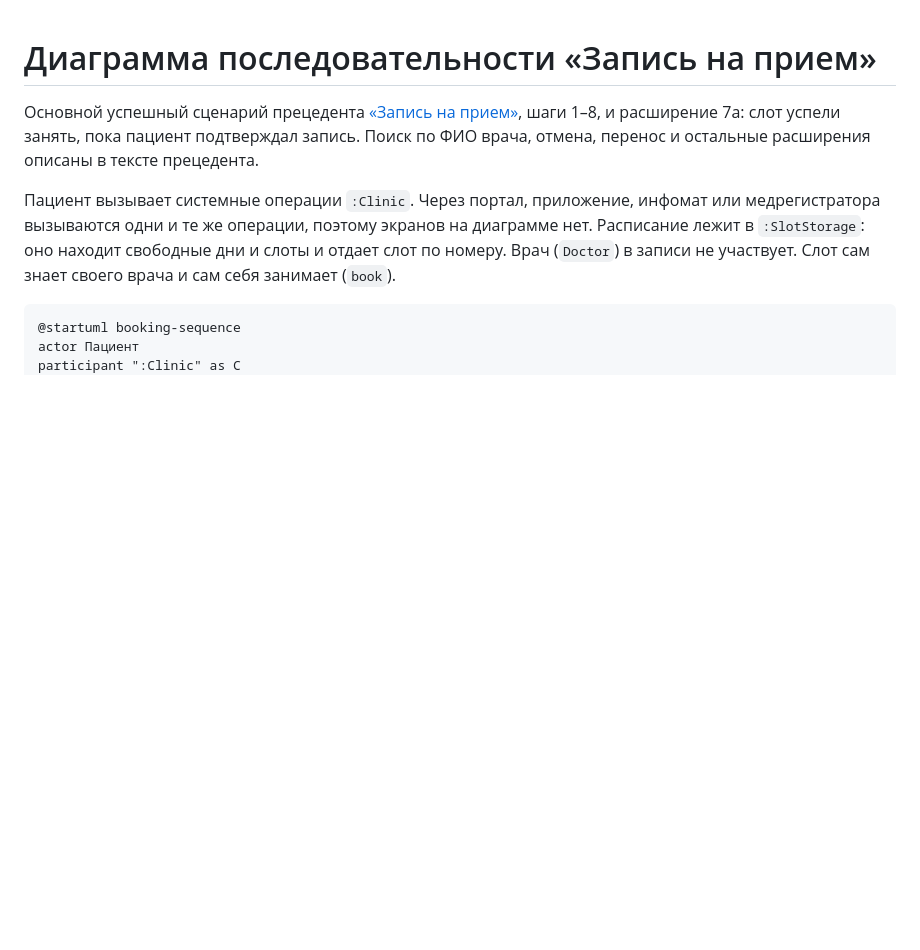
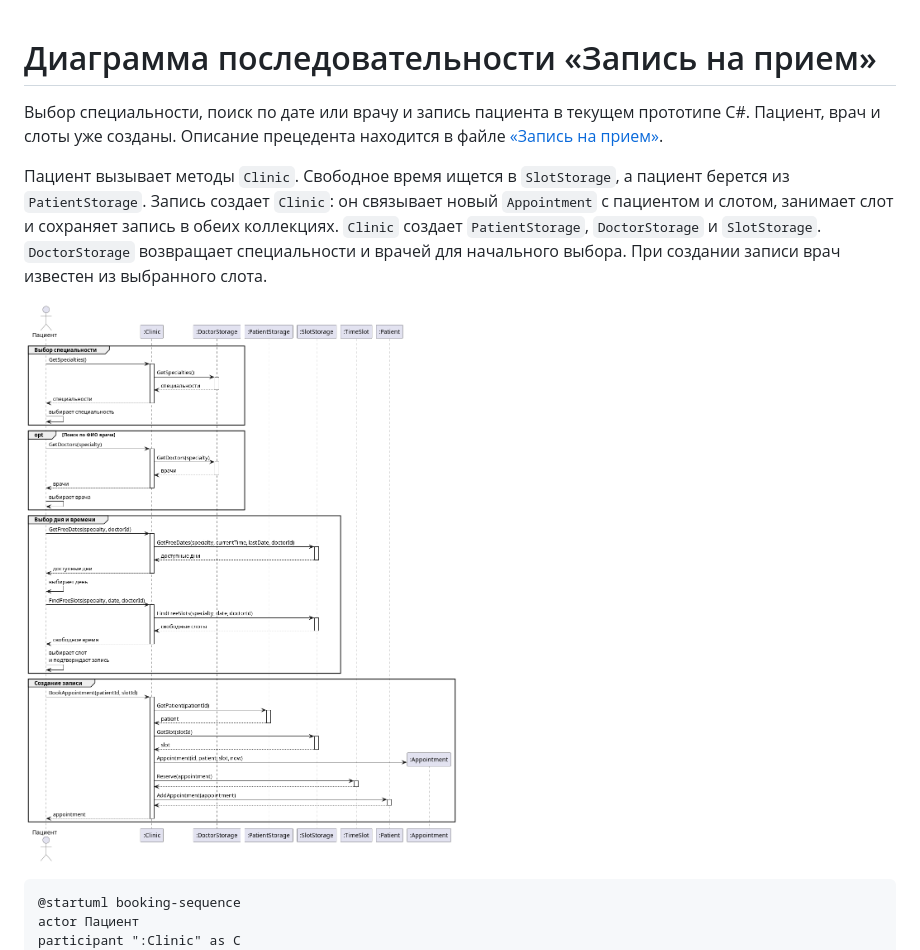
Before and after one commit to penamarth/bsbo-11-24_team3_var3_clinic, a Markdown page: Прецеденты/Запись на прием/Диаграмма последовательности Запись на прием.md, the part around one of its changes. GitHub-like rendering; pictures changed too: img/booking-sequence.png; blank space fills up the shorter version.

````diff
--- a/Прецеденты/Запись на прием/Диаграмма последовательности Запись на прием.md
+++ b/Прецеденты/Запись на прием/Диаграмма последовательности Запись на прием.md
@@ -1,8 +1,10 @@
 # Диаграмма последовательности «Запись на прием»
 
-Основной успешный сценарий прецедента [«Запись на прием»](Запись%20на%20прием.md), шаги 1–8, и расширение 7а: слот успели занять, пока пациент подтверждал запись. Поиск по ФИО врача, отмена, перенос и остальные расширения описаны в тексте прецедента.
+Выбор специальности, поиск по дате или врачу и запись пациента в текущем прототипе C#. Пациент, врач и слоты уже созданы. Описание прецедента находится в файле [«Запись на прием»](Запись%20на%20прием.md).
 
-Пациент вызывает системные операции `:Clinic`. Через портал, приложение, инфомат или медрегистратора вызываются одни и те же операции, поэтому экранов на диаграмме нет. Расписание лежит в `:SlotStorage`: оно находит свободные дни и слоты и отдает слот по номеру. Врач (`Doctor`) в записи не участвует. Слот сам знает своего врача и сам себя занимает (`book`).
+Пациент вызывает методы `Clinic`. Свободное время ищется в `SlotStorage`, а пациент берется из `PatientStorage`. Запись создает `Clinic`: он связывает новый `Appointment` с пациентом и слотом, занимает слот и сохраняет запись в обеих коллекциях. `Clinic` создает `PatientStorage`, `DoctorStorage` и `SlotStorage`. `DoctorStorage` возвращает специальности и врачей для начального выбора. При создании записи врач известен из выбранного слота.
+
+![Рис. Запись на прием 1. Поиск слота и создание записи](../../img/booking-sequence.png)
 
 ```plantuml
 @startuml booking-sequence
````
Also changed, not shown: other parts of Прецеденты/Запись на прием/Диаграмма последовательности Запись на прием.md (+55 -70 lines), Диаграмма классов.md (+20 -2 lines), img/classes-all.png.
